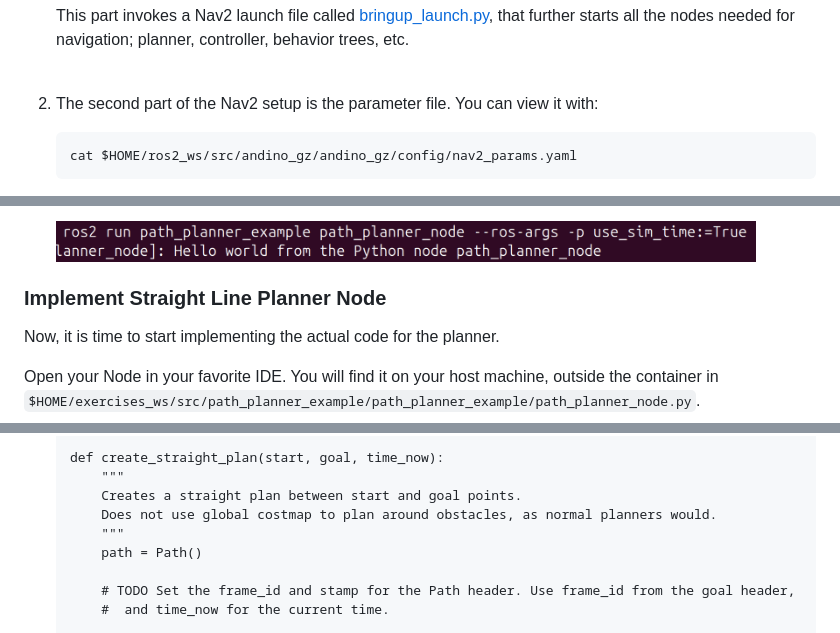
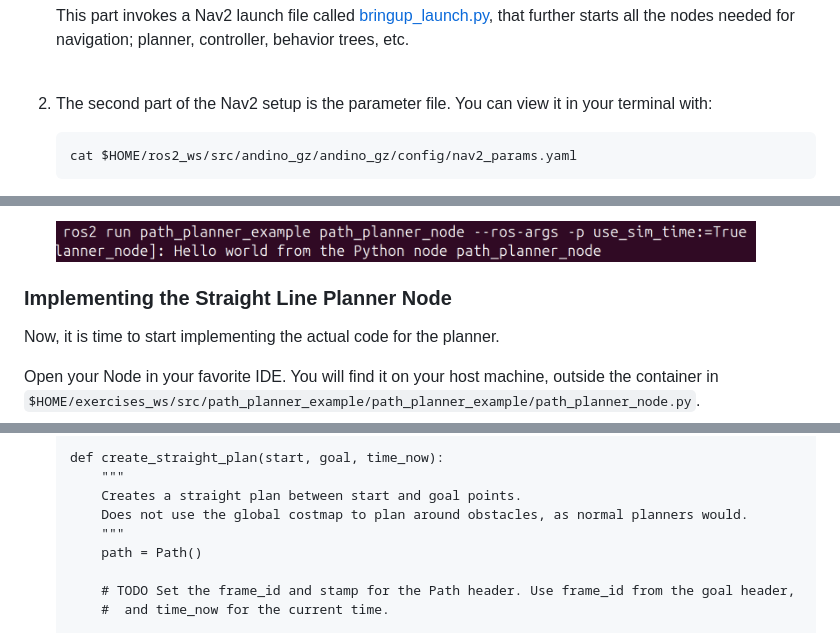
Before and after one commit to henki-robotics/robotics_essentials_ros2, a Markdown page: 5-path_planning/README.md, 3 parts joined by grey strips. Rendered like a GitHub page.

````diff
--- a/5-path_planning/README.md
+++ b/5-path_planning/README.md
@@ -103,7 +111,8 @@ Let's take a quick look on how these look like on Andino.
     This part invokes a Nav2 launch file called [bringup_launch.py](https://github.com/ros-navigation/navigation2/blob/main/nav2_bringup/launch/bringup_launch.py), that further
     starts all the nodes needed for navigation; planner, controller, behavior trees, etc.
     <br><br>
-1. The second part of the Nav2 setup is the parameter file. You can view it with:
+
+2. The second part of the Nav2 setup is the parameter file. You can view it in your terminal with:
 
     ```
    cat $HOME/ros2_ws/src/andino_gz/andino_gz/config/nav2_params.yaml
@@ -247,7 +257,7 @@ You can stop your simulation launch with CTRL+C and follow these steps.
     <img src="images/hello_world.png" alt="Hello world" width="700">
 
 
-### Implement Straight Line Planner Node
+### Implementing the **Straight Line Planner** Node
 
 Now, it is time to start implementing the actual code for the planner.
 
@@ -295,7 +305,7 @@ You will find it on your host machine, outside the container in
     def create_straight_plan(start, goal, time_now):
         """
         Creates a straight plan between start and goal points.
-        Does not use global costmap to plan around obstacles, as normal planners would.
+        Does not use the global costmap to plan around obstacles, as normal planners would.
         """
         path = Path()
 
````
Also changed, not shown: other parts of 5-path_planning/README.md (+28 -17 lines), 5-path_planning/images/bt.png (added), 2 other files.
